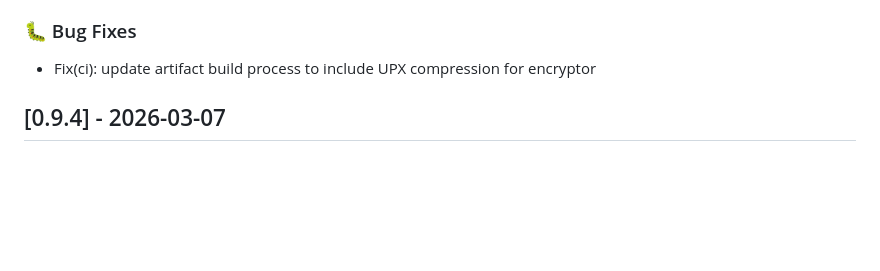
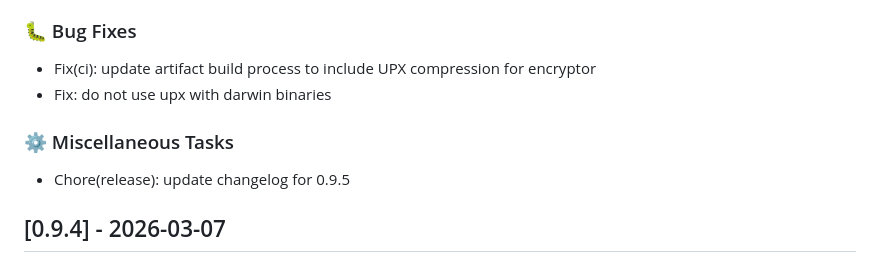
Before and after one commit to GEANT/docker-encompass, a Markdown page: CHANGELOG.md, the part around the change. Rendered like a GitHub page; blank space fills up the shorter version.

Commit message:
chore(release): update changelog for 0.9.5

```diff
--- a/CHANGELOG.md
+++ b/CHANGELOG.md
@@ -15,6 +15,11 @@
 ### 🐛 Bug Fixes
 
 - Fix(ci): update artifact build process to include UPX compression for encryptor
+- Fix: do not use upx with darwin binaries
+
+### ⚙️ Miscellaneous Tasks
+
+- Chore(release): update changelog for 0.9.5
 ## [0.9.4] - 2026-03-07
 
 ### 🚀 Features
```
